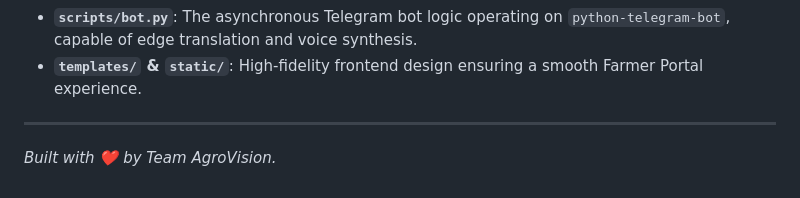
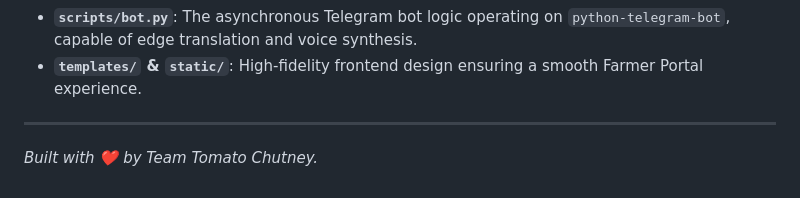
Before and after one commit to Sibi-Chakravarthi/Astrava-Hackathon, a Markdown page: README.md, the part around the change. Drawn GitHub-style.

Commit message:
Fixed a typo

```diff
--- a/README.md
+++ b/README.md
@@ -64,4 +64,4 @@ The models are trained using comprehensive, high-quality datasets for multiple c
 
 ---
 
-*Built with ❤️ by Team AgroVision.*
+*Built with ❤️ by Team Tomato Chutney.*
```
